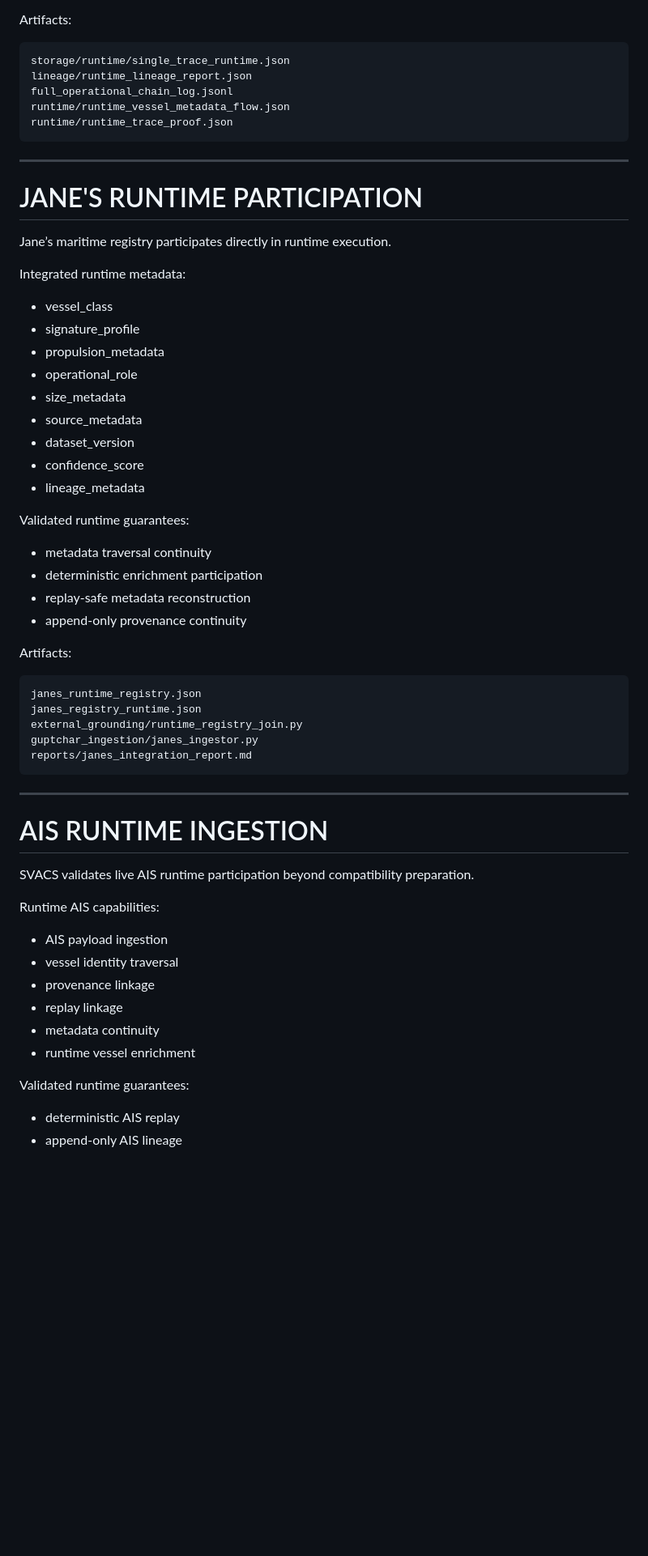
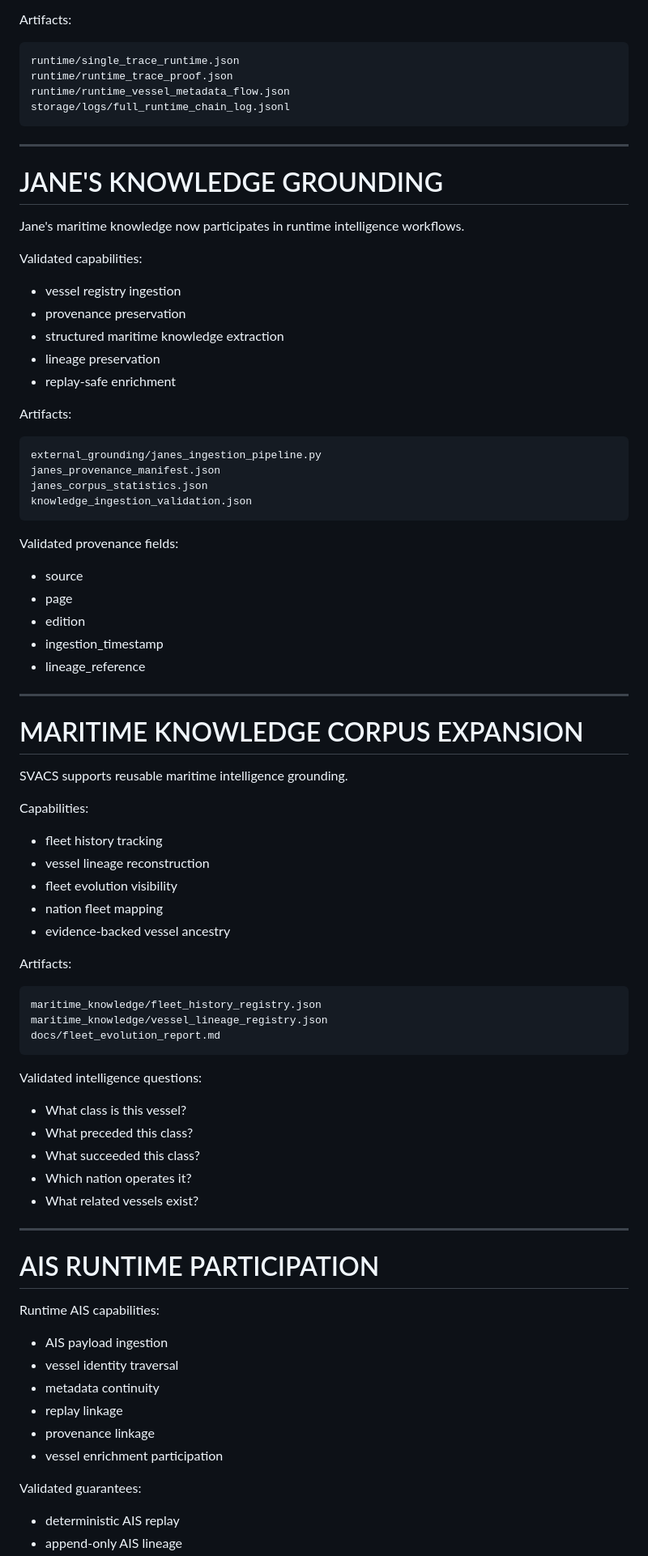
Before and after one commit to blackholeinfiverse64/SVACS-Main, a Markdown page: docs/REVIEW_PACKET.md, the part around one of its changes. Shown at 81% size. GitHub-like rendering; blank space fills up the shorter version.

````diff
--- a/docs/REVIEW_PACKET.md
+++ b/docs/REVIEW_PACKET.md
@@ -146,64 +142,87 @@ Validated guarantees:
 Artifacts:
 
 ```text
-storage/runtime/single_trace_runtime.json
-lineage/runtime_lineage_report.json
-full_operational_chain_log.jsonl
+runtime/single_trace_runtime.json
+runtime/runtime_trace_proof.json
 runtime/runtime_vessel_metadata_flow.json
-runtime/runtime_trace_proof.json
+storage/logs/full_runtime_chain_log.jsonl
 ```
 
 ---
 
-# JANE'S RUNTIME PARTICIPATION
+# JANE'S KNOWLEDGE GROUNDING
 
-Jane’s maritime registry participates directly in runtime execution.
+Jane's maritime knowledge now participates in runtime intelligence workflows.
 
-Integrated runtime metadata:
+Validated capabilities:
 
-* vessel_class
-* signature_profile
-* propulsion_metadata
-* operational_role
-* size_metadata
-* source_metadata
-* dataset_version
-* confidence_score
-* lineage_metadata
-
-Validated runtime guarantees:
-
-* metadata traversal continuity
-* deterministic enrichment participation
-* replay-safe metadata reconstruction
-* append-only provenance continuity
+* vessel registry ingestion
+* provenance preservation
+* structured maritime knowledge extraction
+* lineage preservation
+* replay-safe enrichment
 
 Artifacts:
 
 ```text
-janes_runtime_registry.json
-janes_registry_runtime.json
-external_grounding/runtime_registry_join.py
-guptchar_ingestion/janes_ingestor.py
-reports/janes_integration_report.md
+external_grounding/janes_ingestion_pipeline.py
+janes_provenance_manifest.json
+janes_corpus_statistics.json
+knowledge_ingestion_validation.json
 ```
+
+Validated provenance fields:
+
+* source
+* page
+* edition
+* ingestion_timestamp
+* lineage_reference
 
 ---
 
-# AIS RUNTIME INGESTION
+# MARITIME KNOWLEDGE CORPUS EXPANSION
 
-SVACS validates live AIS runtime participation beyond compatibility preparation.
+SVACS supports reusable maritime intelligence grounding.
+
+Capabilities:
+
+* fleet history tracking
+* vessel lineage reconstruction
+* fleet evolution visibility
+* nation fleet mapping
+* evidence-backed vessel ancestry
+
+Artifacts:
+
+```text
+maritime_knowledge/fleet_history_registry.json
+maritime_knowledge/vessel_lineage_registry.json
+docs/fleet_evolution_report.md
+```
+
+Validated intelligence questions:
+
+* What class is this vessel?
+* What preceded this class?
+* What succeeded this class?
+* Which nation operates it?
+* What related vessels exist?
+
+---
+
+# AIS RUNTIME PARTICIPATION
 
 Runtime AIS capabilities:
 
 * AIS payload ingestion
 * vessel identity traversal
+* metadata continuity
+* replay linkage
 * provenance linkage
-* replay linkage
-* metadata continuity
-* runtime vessel enrichment
+* vessel enrichment participation
 
-Validated runtime guarantees:
+Validated guarantees:
 
 * deterministic AIS replay
 * append-only AIS lineage
````
Also changed, not shown: other parts of docs/REVIEW_PACKET.md (+199 -229 lines).
